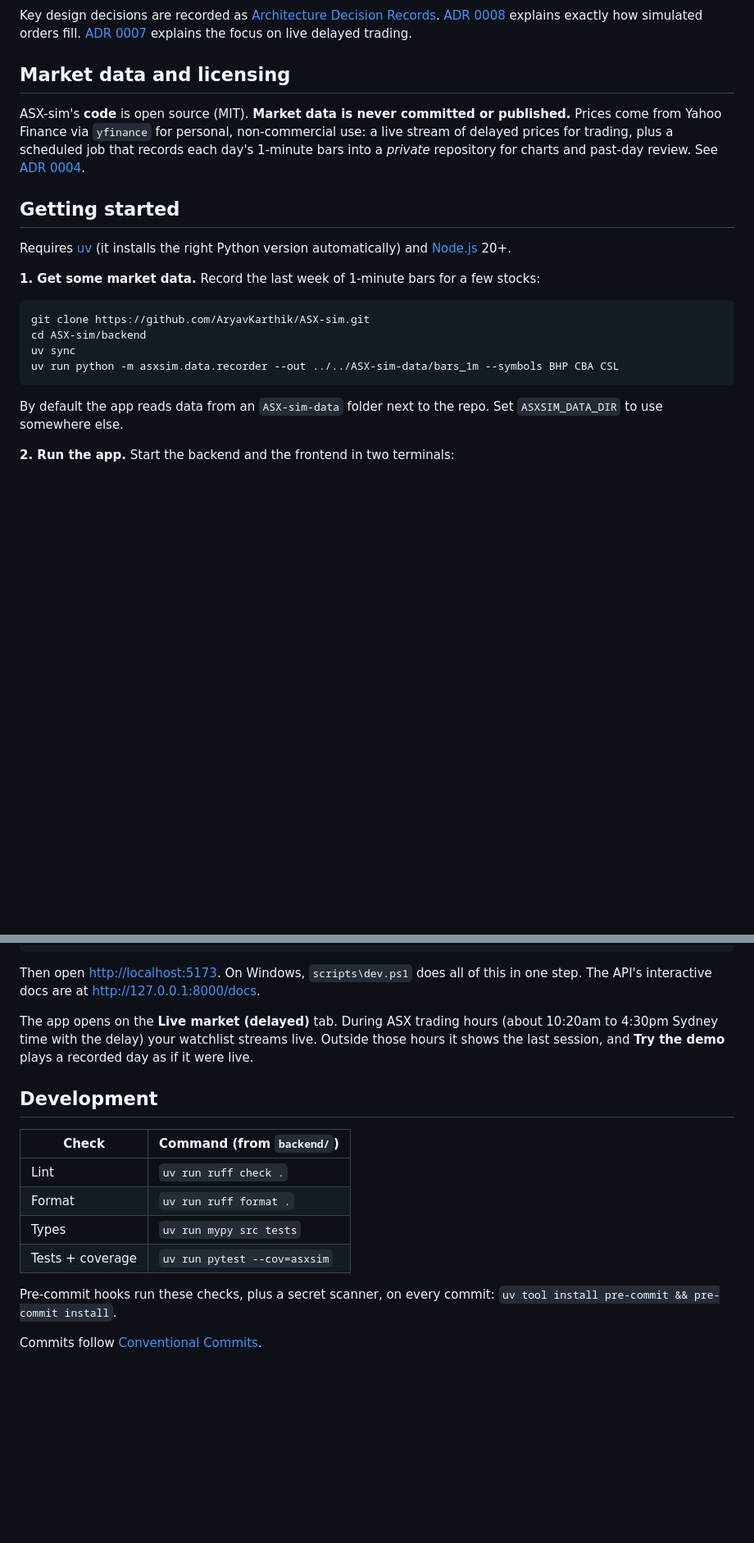
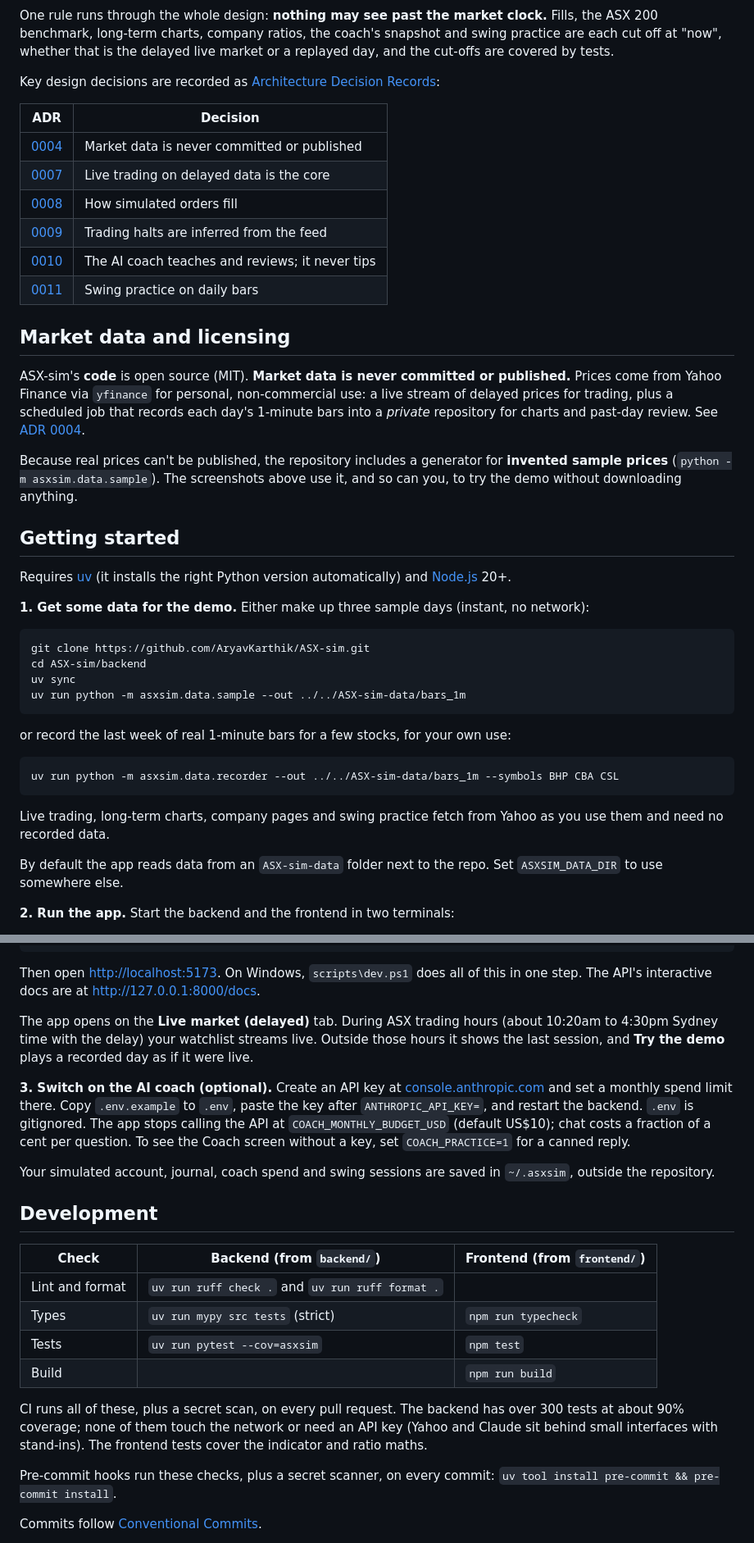
Before and after one commit to AryavKarthik/ASX-sim, a Markdown page: README.md, 2 parts joined by grey strips. Shown at 82% size. GitHub-like rendering; blank space fills up the shorter version.

````diff
--- a/README.md
+++ b/README.md
@@ -120,9 +137,20 @@ flowchart LR
 ```
 
-Key design decisions are recorded as [Architecture Decision Records](docs/adr/).
-[ADR 0008](docs/adr/0008-execution-model.md) explains exactly how simulated orders fill.
-[ADR 0007](docs/adr/0007-live-delayed-trading-is-the-core.md) explains the focus on live
-delayed trading.
+One rule runs through the whole design: **nothing may see past the market clock.** Fills,
+the ASX 200 benchmark, long-term charts, company ratios, the coach's snapshot and swing
+practice are each cut off at "now", whether that is the delayed live market or a replayed
+day, and the cut-offs are covered by tests.
+
+Key design decisions are recorded as [Architecture Decision Records](docs/adr/):
+
+| ADR | Decision |
+|---|---|
+| [0004](docs/adr/0004-data-licensing.md) | Market data is never committed or published |
+| [0007](docs/adr/0007-live-delayed-trading-is-the-core.md) | Live trading on delayed data is the core |
+| [0008](docs/adr/0008-execution-model.md) | How simulated orders fill |
+| [0009](docs/adr/0009-inferred-trading-halts.md) | Trading halts are inferred from the feed |
+| [0010](docs/adr/0010-ai-coach.md) | The AI coach teaches and reviews; it never tips |
+| [0011](docs/adr/0011-swing-practice-on-daily-bars.md) | Swing practice on daily bars |
 
 ## Market data and licensing
 
@@ -132,19 +160,32 @@ stream of delayed prices for trading, plus a scheduled job that records each day
 bars into a *private* repository for charts and past-day review. See
 [ADR 0004](docs/adr/0004-data-licensing.md).
 
+Because real prices can't be published, the repository includes a generator for **invented
+sample prices** (`python -m asxsim.data.sample`). The screenshots above use it, and so can
+you, to try the demo without downloading anything.
+
 ## Getting started
 
 Requires [uv](https://docs.astral.sh/uv/) (it installs the right Python version
 automatically) and [Node.js](https://nodejs.org/) 20+.
 
-**1. Get some market data.** Record the last week of 1-minute bars for a few stocks:
+**1. Get some data for the demo.** Either make up three sample days (instant, no network):
 
 ```bash
 git clone https://github.com/AryavKarthik/ASX-sim.git
 cd ASX-sim/backend
 uv sync
+uv run python -m asxsim.data.sample --out ../../ASX-sim-data/bars_1m
+```
+
+or record the last week of real 1-minute bars for a few stocks, for your own use:
+
+```bash
 uv run python -m asxsim.data.recorder --out ../../ASX-sim-data/bars_1m --symbols BHP CBA CSL
 ```
+
+Live trading, long-term charts, company pages and swing practice fetch from Yahoo as you
+use them and need no recorded data.
 
 By default the app reads data from an `ASX-sim-data` folder next to the repo. Set
 `ASXSIM_DATA_DIR` to use somewhere else.
@@ -167,14 +208,28 @@ The app opens on the **Live market (delayed)** tab. During ASX trading hours (ab
 to 4:30pm Sydney time with the delay) your watchlist streams live. Outside those hours it
 shows the last session, and **Try the demo** plays a recorded day as if it were live.
 
+**3. Switch on the AI coach (optional).** Create an API key at
+[console.anthropic.com](https://console.anthropic.com/) and set a monthly spend limit
+there. Copy `.env.example` to `.env`, paste the key after `ANTHROPIC_API_KEY=`, and restart
+the backend. `.env` is gitignored. The app stops calling the API at
+`COACH_MONTHLY_BUDGET_USD` (default US$10); chat costs a fraction of a cent per question.
+To see the Coach screen without a key, set `COACH_PRACTICE=1` for a canned reply.
+
+Your simulated account, journal, coach spend and swing sessions are saved in `~/.asxsim`,
+outside the repository.
+
 ## Development
 
-| Check | Command (from `backend/`) |
-|---|---|
-| Lint | `uv run ruff check .` |
-| Format | `uv run ruff format .` |
-| Types | `uv run mypy src tests` |
-| Tests + coverage | `uv run pytest --cov=asxsim` |
+| Check | Backend (from `backend/`) | Frontend (from `frontend/`) |
+|---|---|---|
+| Lint and format | `uv run ruff check .` and `uv run ruff format .` | |
+| Types | `uv run mypy src tests` (strict) | `npm run typecheck` |
+| Tests | `uv run pytest --cov=asxsim` | `npm test` |
+| Build | | `npm run build` |
+
+CI runs all of these, plus a secret scan, on every pull request. The backend has over 300
+tests at about 90% coverage; none of them touch the network or need an API key (Yahoo and Claude sit behind small
+interfaces with stand-ins). The frontend tests cover the indicator and ratio maths.
 
 Pre-commit hooks run these checks, plus a secret scanner, on every commit:
 `uv tool install pre-commit && pre-commit install`.
````
Also changed, not shown: other parts of README.md (+34 -17 lines), docs/images/coach.jpg (added), docs/images/performance.jpg (added), docs/images/trading.jpg (added), 7 other files.
